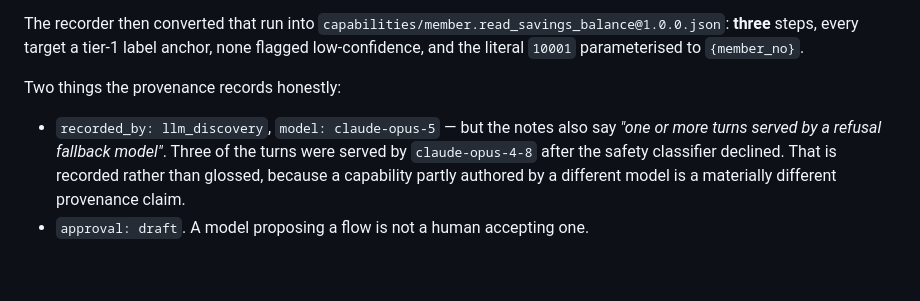
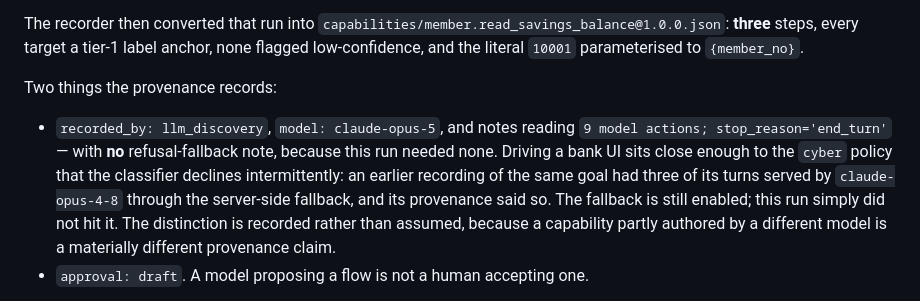
Before and after one commit to SamyBencherif/PortalAutomation, a Markdown page: evidence/README.md, the part around the change. GitHub-like rendering; blank space fills up the shorter version.

```diff
--- a/evidence/README.md
+++ b/evidence/README.md
@@ -30,13 +30,17 @@ The recorder then converted that run into
 target a tier-1 label anchor, none flagged low-confidence, and the literal
 `10001` parameterised to `{member_no}`.
 
-Two things the provenance records honestly:
+Two things the provenance records:
 
-- `recorded_by: llm_discovery`, `model: claude-opus-5` — but the notes also say
-  *"one or more turns served by a refusal fallback model"*. Three of the turns
-  were served by `claude-opus-4-8` after the safety classifier declined. That
-  is recorded rather than glossed, because a capability partly authored by a
-  different model is a materially different provenance claim.
+- `recorded_by: llm_discovery`, `model: claude-opus-5`, and notes reading
+  `9 model actions; stop_reason='end_turn'` — with **no** refusal-fallback
+  note, because this run needed none. Driving a bank UI sits close enough to
+  the `cyber` policy that the classifier declines intermittently: an earlier
+  recording of the same goal had three of its turns served by
+  `claude-opus-4-8` through the server-side fallback, and its provenance said
+  so. The fallback is still enabled; this run simply did not hit it. The
+  distinction is recorded rather than assumed, because a capability partly
+  authored by a different model is a materially different provenance claim.
 - `approval: draft`. A model proposing a flow is not a human accepting one.
 
 **The agent never handles credentials.** Sign-on is a harness precondition
```
Also changed, not shown: README.md (+8 -6 lines), REPORT.md (+8 -3 lines).
